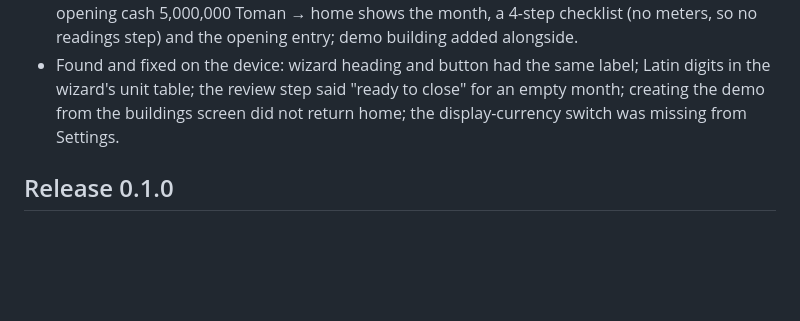
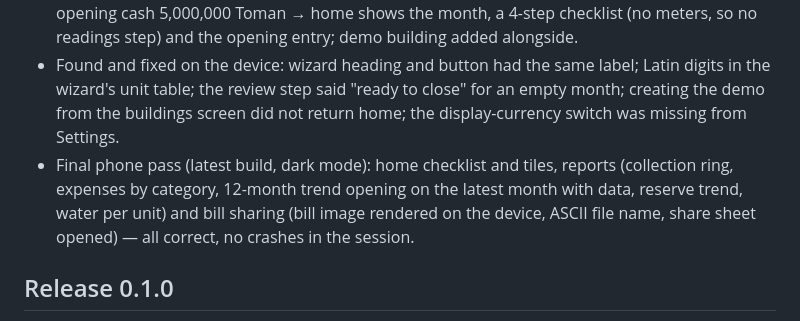
Before and after one commit to OpScaleHub/Dang, a Markdown page: docs/05-test-results.md, the part around the change. GitHub-like rendering; blank space fills up the shorter version.

Commit message:
docs: record final on-device pass of reports and bill sharing
Claude-Session: https://claude.ai/code/session_01VDw4EQ63FgXF75W3y3VMMs

```diff
--- a/docs/05-test-results.md
+++ b/docs/05-test-results.md
@@ -35,6 +35,11 @@
   Latin digits in the wizard's unit table; the review step said "ready to
   close" for an empty month; creating the demo from the buildings screen did
   not return home; the display-currency switch was missing from Settings.
+- Final phone pass (latest build, dark mode): home checklist and tiles,
+  reports (collection ring, expenses by category, 12-month trend opening on
+  the latest month with data, reserve trend, water per unit) and bill sharing
+  (bill image rendered on the device, ASCII file name, share sheet opened) —
+  all correct, no crashes in the session.
 
 ## Release 0.1.0
 
```
